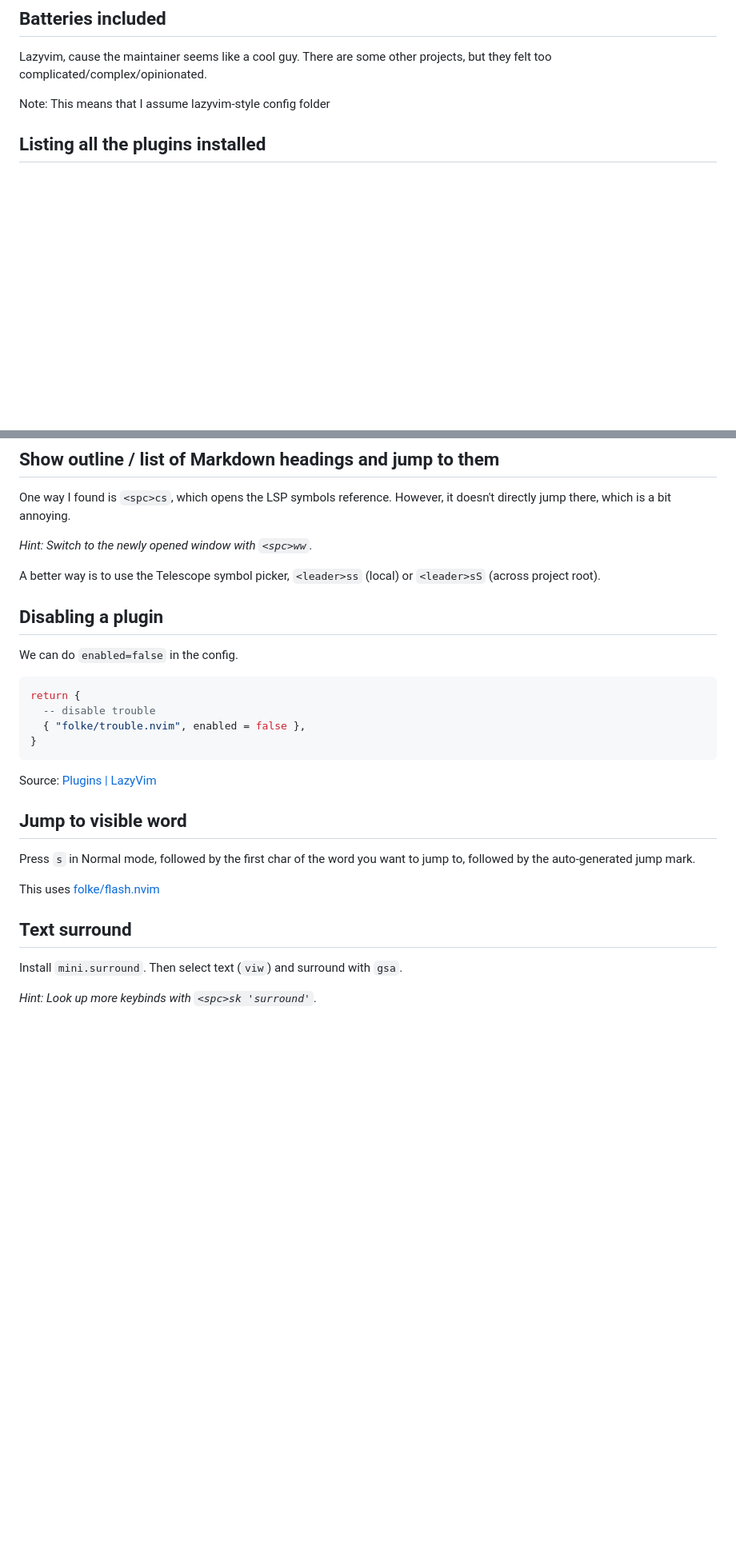
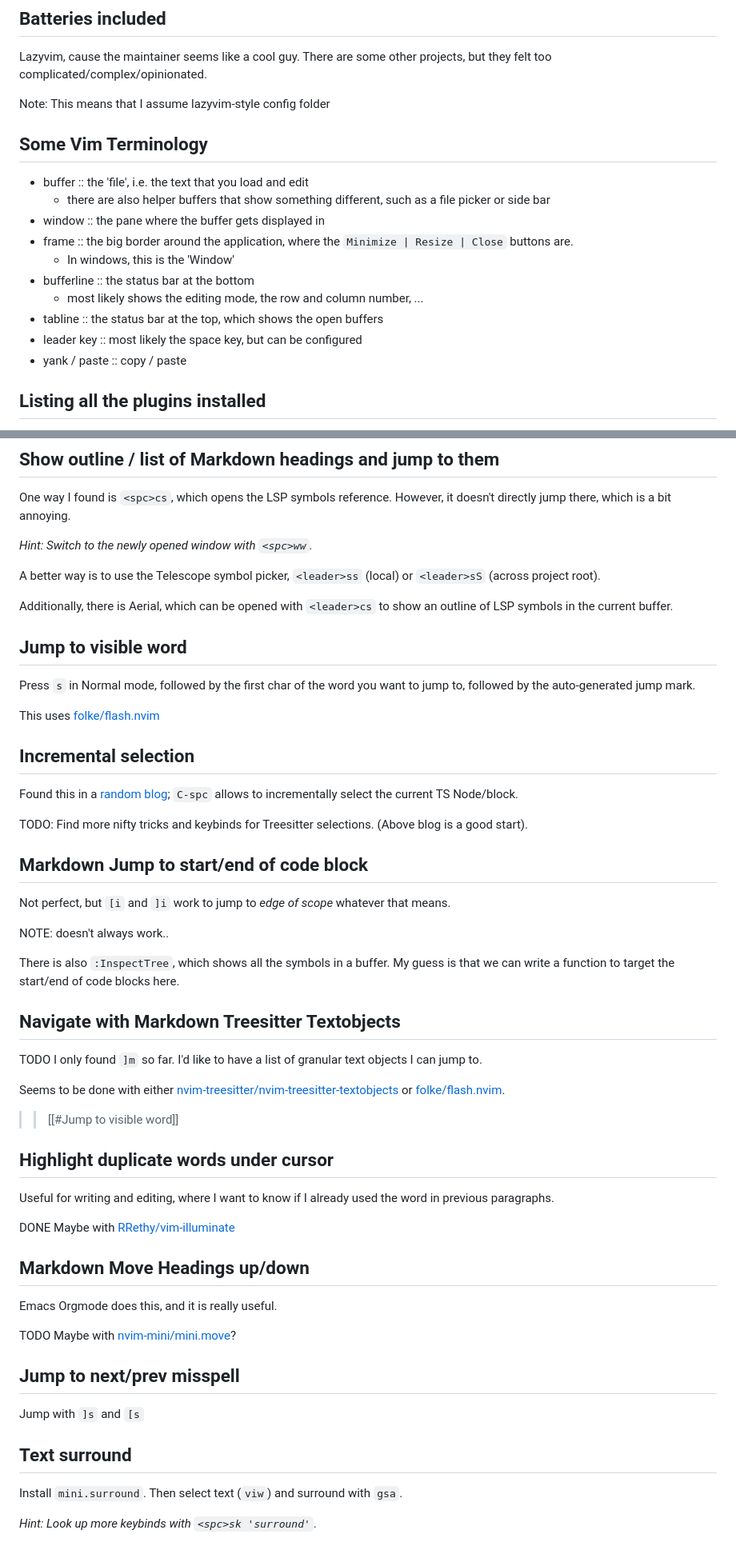
Before and after one commit to altgans/altgans.github.io, a Markdown page: src/posts/neovim-setup.md, 2 parts joined by grey strips. Shown at 80% size. GitHub-like rendering; blank space fills up the shorter version.

Commit message:
More Neovimg tips

````diff
--- a/src/posts/neovim-setup.md
+++ b/src/posts/neovim-setup.md
@@ -23,6 +23,19 @@ Not sure why I come back to `nvim` all the time, especially as there are new coo
 Lazyvim, cause the maintainer seems like a cool guy. There are some other projects, but they felt too complicated/complex/opinionated.
 
 Note: This means that I assume lazyvim-style config folder
+
+## Some Vim Terminology
+
+- buffer :: the 'file', i.e. the text that you load and edit
+    - there are also helper buffers that show something different, such as a file picker or side bar
+- window :: the pane where the buffer gets displayed in
+- frame :: the big border around the application, where the `Minimize | Resize | Close` buttons are.
+    - In windows, this is the 'Window'
+- bufferline :: the status bar at the bottom
+    - most likely shows the editing mode, the row and column number, ...
+- tabline :: the status bar at the top, which shows the open buffers
+- leader key :: most likely the space key, but can be configured
+- yank / paste :: copy / paste
 
 ## Listing all the plugins installed
 
@@ -223,18 +272,9 @@ _Hint: Switch to the newly opened window with `<spc>ww`._
 A better way is to use the Telescope symbol picker,
 `<leader>ss` (local) or `<leader>sS` (across project root).
 
-## Disabling a plugin
-
-We can do `enabled=false` in the config.
-
-```lua
-return {
-  -- disable trouble
-  { "folke/trouble.nvim", enabled = false },
-}
-```
-
-Source: [Plugins | LazyVim](https://www.lazyvim.org/configuration/plugins#-disabling-plugins)
+Additionally,
+there is Aerial,
+which can be opened with `<leader>cs` to show an outline of LSP symbols in the current buffer.
 
 ## Jump to visible word
 
@@ -244,8 +284,57 @@ followed by the auto-generated jump mark.
 
 This uses [folke/flash.nvim](https://github.com/folke/flash.nvim?tab=readme-ov-file)
 
+## Incremental selection
+
+Found this in a [random blog](https://www.josean.com/posts/nvim-treesitter-and-textobjects);
+`C-spc` allows to incrementally select the current TS Node/block.
+
+TODO: Find more nifty tricks and keybinds for Treesitter selections.
+(Above blog is a good start).
+
+## Markdown Jump to start/end of code block
+
+Not perfect,
+but `[i` and `]i` work to jump to _edge of scope_
+whatever that means.
+
+NOTE: doesn't always work..
+
+There is also `:InspectTree`,
+which shows all the symbols in a buffer.
+My guess is that we can write a function to target the start/end of code blocks here.
+
+## Navigate with Markdown Treesitter Textobjects
+
+TODO I only found `]m` so far.
+I'd like to have a list of granular text objects I can jump to.
+
+Seems to be done with either
+[nvim-treesitter/nvim-treesitter-textobjects](https://github.com/nvim-treesitter/nvim-treesitter-textobjects)
+or
+[folke/flash.nvim](https://github.com/folke/flash.nvim?tab=readme-ov-file).
+
+>> [[#Jump to visible word]]
+
+## Highlight duplicate words under cursor
+
+Useful for writing and editing,
+where I want to know if I already used the word in previous paragraphs.
+
+DONE Maybe with [RRethy/vim-illuminate](https://github.com/RRethy/vim-illuminate)
+
+## Markdown Move Headings up/down
+
+Emacs Orgmode does this,
+and it is really useful.
+
+TODO Maybe with [nvim-mini/mini.move](https://github.com/nvim-mini/mini.move)?
+
+## Jump to next/prev misspell
+
+Jump with `]s` and `[s`
+
 ## Text surround
-
 
 Install `mini.surround`.
 Then select text (`viw`) and surround with `gsa`.
````
Also changed, not shown: other parts of src/posts/neovim-setup.md (+73 -3 lines), src/posts/local-llm.md (+4 -2 lines).
